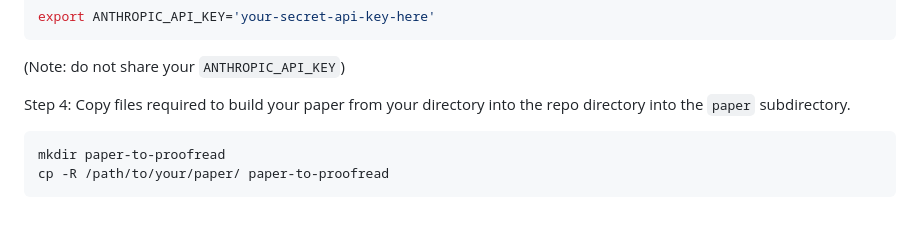
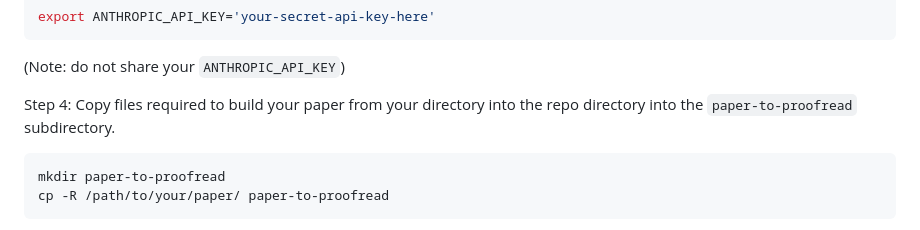
Before and after one commit to genai-latex-proofreader/genai-latex-proofreader, a Markdown page: README.md, the part around one of its changes. GitHub-like rendering.

````diff
--- a/README.md
+++ b/README.md
@@ -76,7 +76,7 @@ export ANTHROPIC_API_KEY='your-secret-api-key-here'
 
 (Note: do not share your `ANTHROPIC_API_KEY`)
 
-Step 4: Copy files required to build your paper from your directory into the repo directory into the `paper` subdirectory.
+Step 4: Copy files required to build your paper from your directory into the repo directory into the `paper-to-proofread` subdirectory.
 ```bash
 mkdir paper-to-proofread
 cp -R /path/to/your/paper/ paper-to-proofread
````
Also changed, not shown: other parts of README.md (+1 -1 lines).
